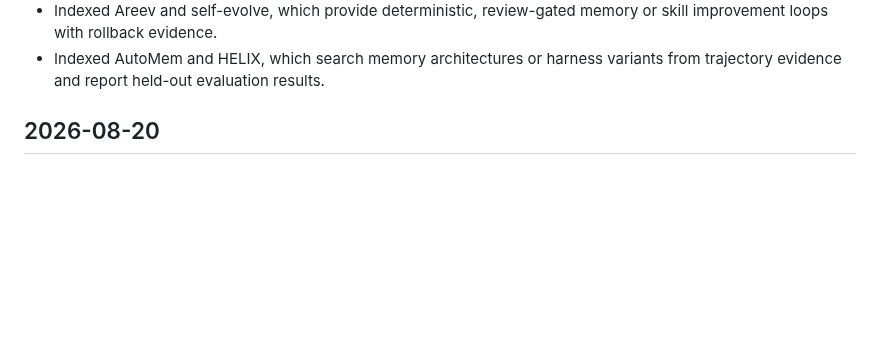
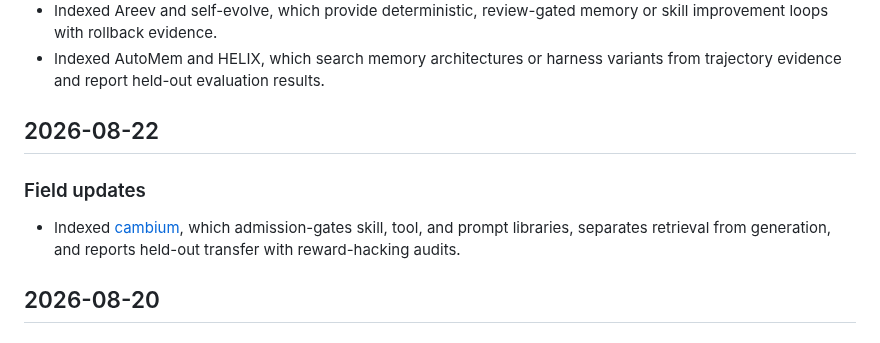
Before and after one commit to YuxingLu613/awesome-agentic-evolution, a Markdown page: CHANGELOG.md, the part around the change. Rendered like a GitHub page; blank space fills up the shorter version.

```diff
--- a/CHANGELOG.md
+++ b/CHANGELOG.md
@@ -20,6 +20,14 @@ All notable editorial updates are recorded here.
   memory or skill improvement loops with rollback evidence.
 - Indexed AutoMem and HELIX, which search memory architectures or harness
   variants from trajectory evidence and report held-out evaluation results.
+
+## 2026-08-22
+
+### Field updates
+
+- Indexed [cambium](https://github.com/debarshi29/cambium), which admission-gates
+  skill, tool, and prompt libraries, separates retrieval from generation, and
+  reports held-out transfer with reward-hacking audits.
 
 ## 2026-08-20
 
```
Also changed, not shown: README.md (+5 -1 lines).
